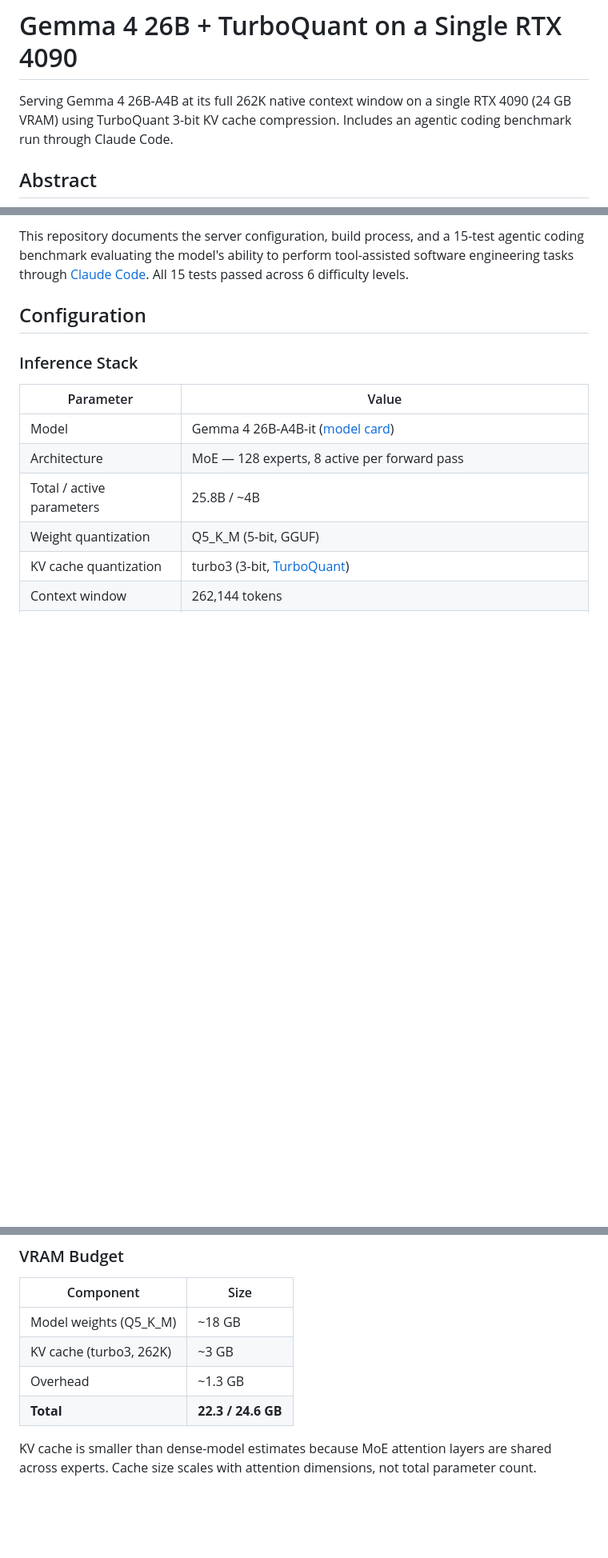
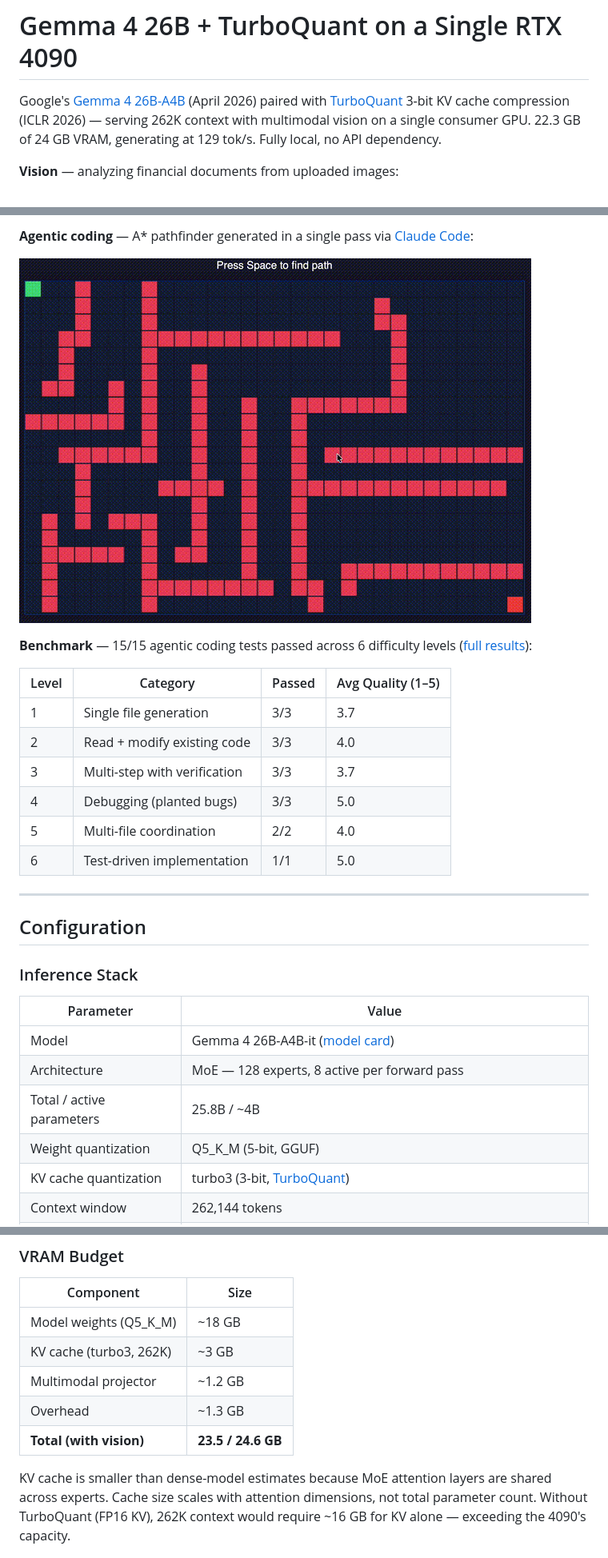
Before and after one commit to conorseabrook/gemma4-turboquant-bench, a Markdown page: README.md, 3 parts joined by grey strips. Shown at 80% size. Drawn GitHub-style; blank space fills up the shorter version.

Commit message:
docs: restructure README with visual demos at top

```diff
--- a/README.md
+++ b/README.md
@@ -1,6 +1,6 @@
 # Gemma 4 26B + TurboQuant on a Single RTX 4090
 
-Serving Gemma 4 26B-A4B at its full 262K native context window on a single RTX 4090 (24 GB VRAM) using TurboQuant 3-bit KV cache compression. Includes an agentic coding benchmark run through Claude Code.
+Google's [Gemma 4 26B-A4B](https://blog.google/innovation-and-ai/technology/developers-tools/gemma-4/) (April 2026) paired with [TurboQuant](https://arxiv.org/abs/2504.19874) 3-bit KV cache compression (ICLR 2026) — serving 262K context with multimodal vision on a single consumer GPU. 22.3 GB of 24 GB VRAM, generating at 129 tok/s. Fully local, no API dependency.
 
-## Abstract
+**Vision** — analyzing financial documents from uploaded images:
 
@@ -8,5 +8,20 @@ Gemma 4 26B-A4B is a Mixture of Experts model (128 experts, 8 active, ~4B active
 
-This repository documents the server configuration, build process, and a 15-test agentic coding benchmark evaluating the model's ability to perform tool-assisted software engineering tasks through [Claude Code](https://docs.anthropic.com/en/docs/claude-code). All 15 tests passed across 6 difficulty levels.
+**Agentic coding** — A* pathfinder generated in a single pass via [Claude Code](https://docs.anthropic.com/en/docs/claude-code):
+
+![A* pathfinding visualization generated by Gemma 4](images/pathfinder-demo.gif)
+
+**Benchmark** — 15/15 agentic coding tests passed across 6 difficulty levels ([full results](results/scorecard.md)):
+
+| Level | Category | Passed | Avg Quality (1–5) |
+|-------|----------|--------|--------------------|
+| 1 | Single file generation | 3/3 | 3.7 |
+| 2 | Read + modify existing code | 3/3 | 4.0 |
+| 3 | Multi-step with verification | 3/3 | 3.7 |
+| 4 | Debugging (planted bugs) | 3/3 | 5.0 |
+| 5 | Multi-file coordination | 2/2 | 4.0 |
+| 6 | Test-driven implementation | 1/1 | 5.0 |
+
+---
 
 ## Configuration
 
@@ -38,10 +54,11 @@ This repository documents the server configuration, build process, and a 15-test
 |-----------|------|
 | Model weights (Q5_K_M) | ~18 GB |
 | KV cache (turbo3, 262K) | ~3 GB |
+| Multimodal projector | ~1.2 GB |
 | Overhead | ~1.3 GB |
-| **Total** | **22.3 / 24.6 GB** |
+| **Total (with vision)** | **23.5 / 24.6 GB** |
 
-KV cache is smaller than dense-model estimates because MoE attention layers are shared across experts. Cache size scales with attention dimensions, not total parameter count.
+KV cache is smaller than dense-model estimates because MoE attention layers are shared across experts. Cache size scales with attention dimensions, not total parameter count. Without TurboQuant (FP16 KV), 262K context would require ~16 GB for KV alone — exceeding the 4090's capacity.
 
 ![RTX 4090 VRAM utilization — 22 of 24 GB under load](images/gpu-vram.png)
 
```
Also changed, not shown: other parts of README.md (+4 -13 lines).
